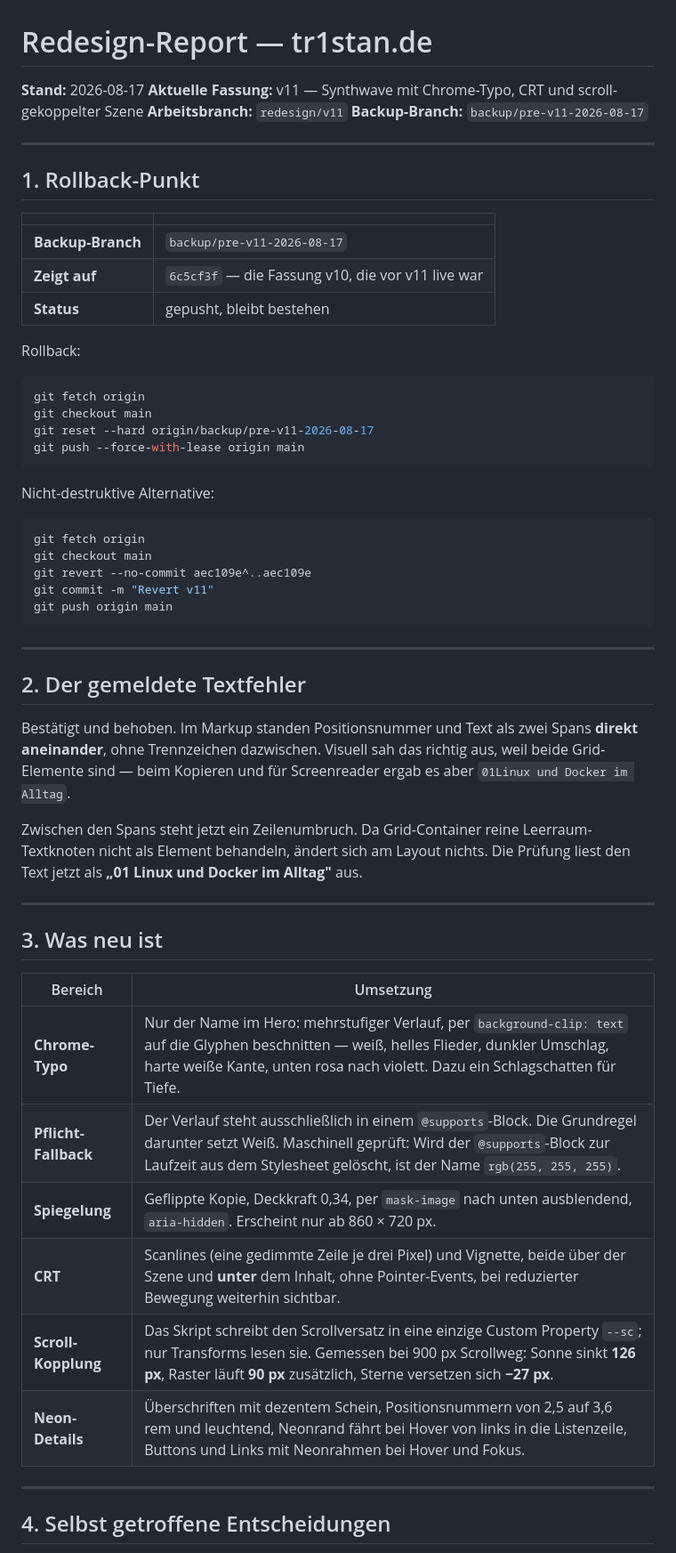
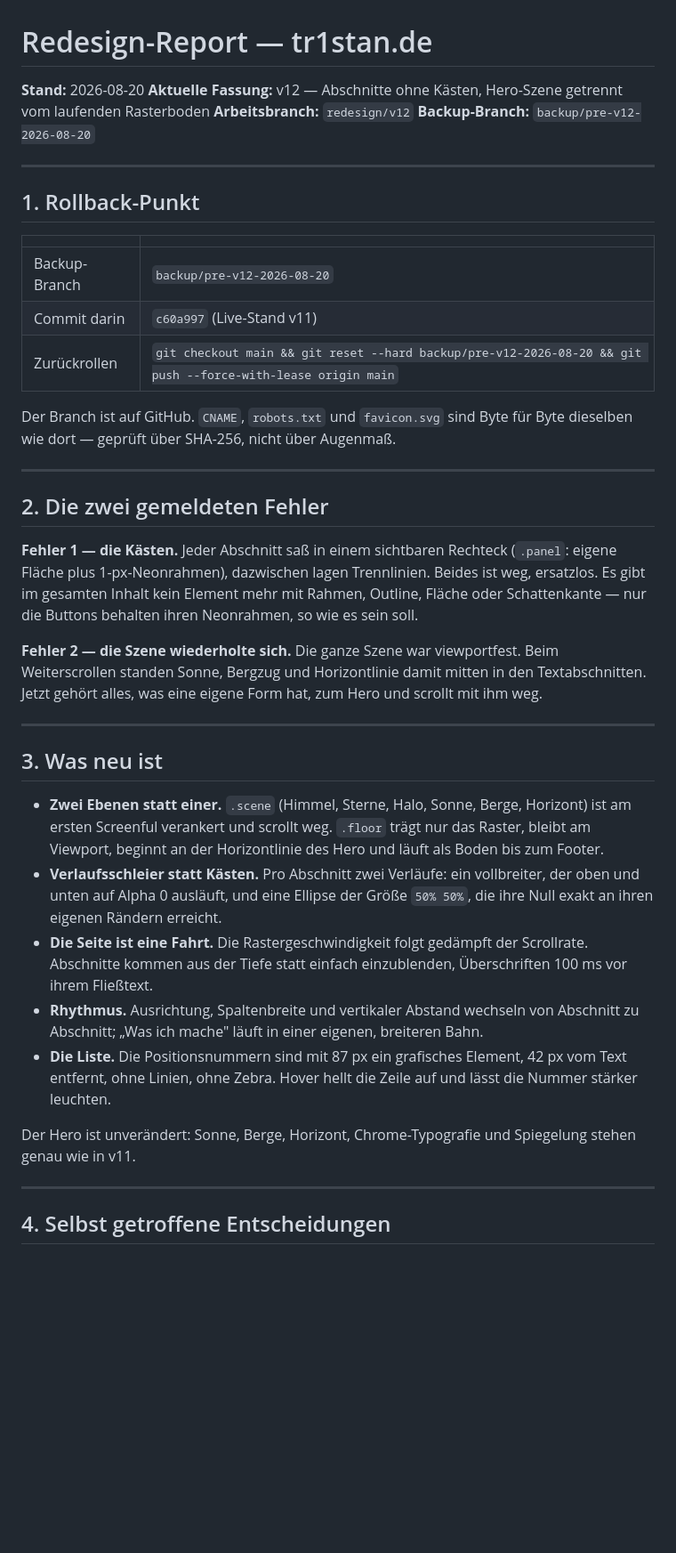
Before and after one commit to tr1stannnnnn/tr1stan.de, a Markdown page: REDESIGN-REPORT.md, the part around one of its changes. Shown at 89% size. GitHub-like rendering; blank space fills up the shorter version.

````diff
--- a/REDESIGN-REPORT.md
+++ b/REDESIGN-REPORT.md
@@ -1,9 +1,9 @@
 # Redesign-Report — tr1stan.de
 
-**Stand:** 2026-08-17
-**Aktuelle Fassung:** v11 — Synthwave mit Chrome-Typo, CRT und scroll-gekoppelter Szene
-**Arbeitsbranch:** `redesign/v11`
-**Backup-Branch:** `backup/pre-v11-2026-08-17`
+**Stand:** 2026-08-20
+**Aktuelle Fassung:** v12 — Abschnitte ohne Kästen, Hero-Szene getrennt vom laufenden Rasterboden
+**Arbeitsbranch:** `redesign/v12`
+**Backup-Branch:** `backup/pre-v12-2026-08-20`
 
 ---
 
@@ -11,54 +11,50 @@
 
 | | |
 |---|---|
-| **Backup-Branch** | `backup/pre-v11-2026-08-17` |
-| **Zeigt auf** | `6c5cf3f` — die Fassung v10, die vor v11 live war |
-| **Status** | gepusht, bleibt bestehen |
+| Backup-Branch | `backup/pre-v12-2026-08-20` |
+| Commit darin | `c60a997` (Live-Stand v11) |
+| Zurückrollen | `git checkout main && git reset --hard backup/pre-v12-2026-08-20 && git push --force-with-lease origin main` |
 
-Rollback:
-
-```bash
-git fetch origin
-git checkout main
-git reset --hard origin/backup/pre-v11-2026-08-17
-git push --force-with-lease origin main
-```
-
-Nicht-destruktive Alternative:
-
-```bash
-git fetch origin
-git checkout main
-git revert --no-commit aec109e^..aec109e
-git commit -m "Revert v11"
-git push origin main
-```
+Der Branch ist auf GitHub. `CNAME`, `robots.txt` und `favicon.svg` sind Byte für
+Byte dieselben wie dort — geprüft über SHA-256, nicht über Augenmaß.
 
 ---
 
-## 2. Der gemeldete Textfehler
+## 2. Die zwei gemeldeten Fehler
 
-Bestätigt und behoben. Im Markup standen Positionsnummer und Text als zwei
-Spans **direkt aneinander**, ohne Trennzeichen dazwischen. Visuell sah das
-richtig aus, weil beide Grid-Elemente sind — beim Kopieren und für Screenreader
-ergab es aber `01Linux und Docker im Alltag`.
+**Fehler 1 — die Kästen.** Jeder Abschnitt saß in einem sichtbaren Rechteck
+(`.panel`: eigene Fläche plus 1-px-Neonrahmen), dazwischen lagen Trennlinien.
+Beides ist weg, ersatzlos. Es gibt im gesamten Inhalt kein Element mehr mit
+Rahmen, Outline, Fläche oder Schattenkante — nur die Buttons behalten ihren
+Neonrahmen, so wie es sein soll.
 
-Zwischen den Spans steht jetzt ein Zeilenumbruch. Da Grid-Container reine
-Leerraum-Textknoten nicht als Element behandeln, ändert sich am Layout nichts.
-Die Prüfung liest den Text jetzt als **„01 Linux und Docker im Alltag"** aus.
+**Fehler 2 — die Szene wiederholte sich.** Die ganze Szene war viewportfest.
+Beim Weiterscrollen standen Sonne, Bergzug und Horizontlinie damit mitten in den
+Textabschnitten. Jetzt gehört alles, was eine eigene Form hat, zum Hero und
+scrollt mit ihm weg.
 
 ---
 
 ## 3. Was neu ist
 
-| Bereich | Umsetzung |
-|---|---|
-| **Chrome-Typo** | Nur der Name im Hero: mehrstufiger Verlauf, per `background-clip: text` auf die Glyphen beschnitten — weiß, helles Flieder, dunkler Umschlag, harte weiße Kante, unten rosa nach violett. Dazu ein Schlagschatten für Tiefe. |
-| **Pflicht-Fallback** | Der Verlauf steht ausschließlich in einem `@supports`-Block. Die Grundregel darunter setzt Weiß. Maschinell geprüft: Wird der `@supports`-Block zur Laufzeit aus dem Stylesheet gelöscht, ist der Name `rgb(255, 255, 255)`. |
-| **Spiegelung** | Geflippte Kopie, Deckkraft 0,34, per `mask-image` nach unten ausblendend, `aria-hidden`. Erscheint nur ab 860 × 720 px. |
-| **CRT** | Scanlines (eine gedimmte Zeile je drei Pixel) und Vignette, beide über der Szene und **unter** dem Inhalt, ohne Pointer-Events, bei reduzierter Bewegung weiterhin sichtbar. |
-| **Scroll-Kopplung** | Das Skript schreibt den Scrollversatz in eine einzige Custom Property `--sc`; nur Transforms lesen sie. Gemessen bei 900 px Scrollweg: Sonne sinkt **126 px**, Raster läuft **90 px** zusätzlich, Sterne versetzen sich **−27 px**. |
-| **Neon-Details** | Überschriften mit dezentem Schein, Positionsnummern von 2,5 auf 3,6 rem und leuchtend, Neonrand fährt bei Hover von links in die Listenzeile, Buttons und Links mit Neonrahmen bei Hover und Fokus. |
+- **Zwei Ebenen statt einer.** `.scene` (Himmel, Sterne, Halo, Sonne, Berge,
+  Horizont) ist am ersten Screenful verankert und scrollt weg. `.floor` trägt nur
+  das Raster, bleibt am Viewport, beginnt an der Horizontlinie des Hero und läuft
+  als Boden bis zum Footer.
+- **Verlaufsschleier statt Kästen.** Pro Abschnitt zwei Verläufe: ein vollbreiter,
+  der oben und unten auf Alpha 0 ausläuft, und eine Ellipse der Größe `50% 50%`,
+  die ihre Null exakt an ihren eigenen Rändern erreicht.
+- **Die Seite ist eine Fahrt.** Die Rastergeschwindigkeit folgt gedämpft der
+  Scrollrate. Abschnitte kommen aus der Tiefe statt einfach einzublenden,
+  Überschriften 100 ms vor ihrem Fließtext.
+- **Rhythmus.** Ausrichtung, Spaltenbreite und vertikaler Abstand wechseln von
+  Abschnitt zu Abschnitt; „Was ich mache" läuft in einer eigenen, breiteren Bahn.
+- **Die Liste.** Die Positionsnummern sind mit 87 px ein grafisches Element, 42 px
+  vom Text entfernt, ohne Linien, ohne Zebra. Hover hellt die Zeile auf und lässt
+  die Nummer stärker leuchten.
+
+Der Hero ist unverändert: Sonne, Berge, Horizont, Chrome-Typografie und
+Spiegelung stehen genau wie in v11.
 
 ---
 
````
Also changed, not shown: other parts of REDESIGN-REPORT.md (+98 -95 lines).
